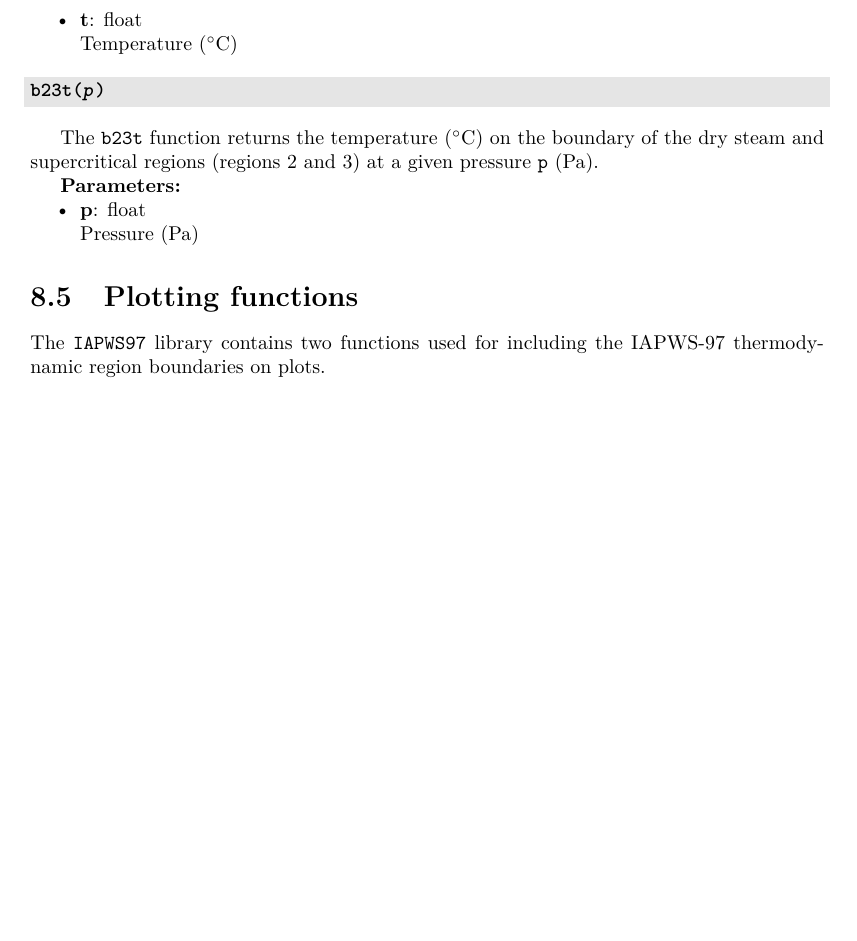
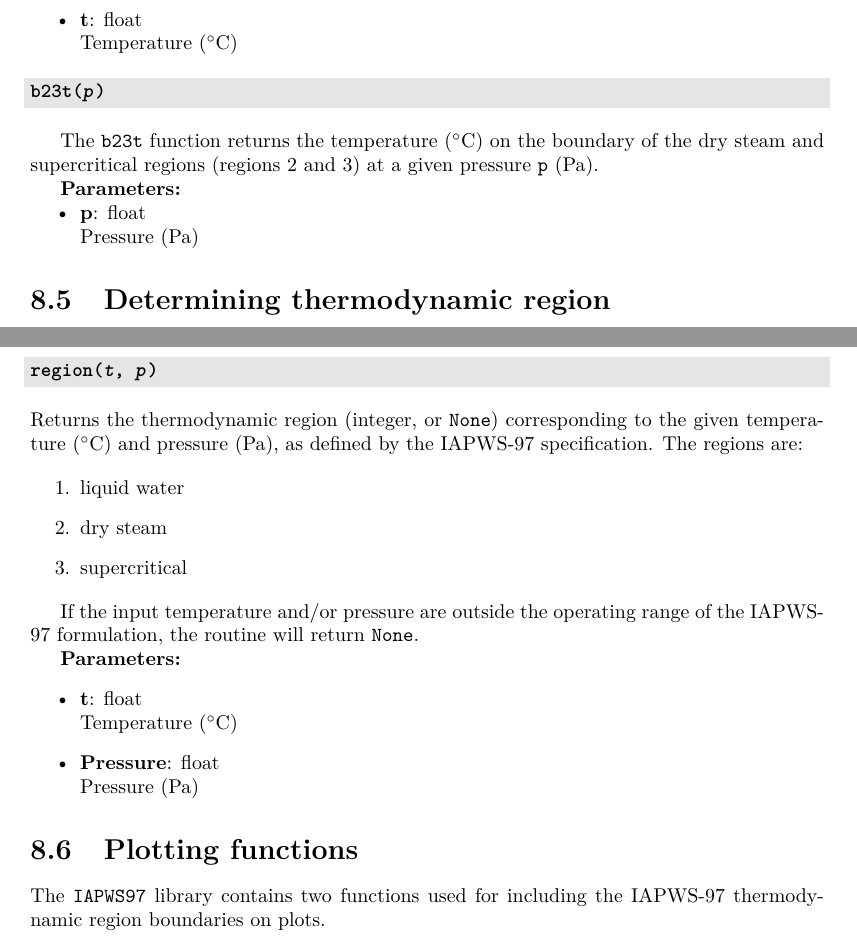
Before and after one commit to acroucher/PyTOUGH, a LaTeX thesis (doc/PyTOUGH-guide.tex, which reads doc/IAPWS97.tex): part of page 111 of 123 before the commit and two parts of pages 111 and 112 of 123 after it, the two joined at a grey line, cut so that both start at the same text, the shorter picture padded with empty space. Compiled offline with pdfLaTeX; a missing bibliography style is replaced by a similar one.

Commit message:
Added documentation for IAPWS-97 region() method

```diff
--- a/doc/IAPWS97.tex
+++ b/doc/IAPWS97.tex
@@ -191,6 +192,32 @@ The \texttt{b23t} function returns the temperature ($\degree$C) on the boundary
   Pressure (Pa)
 \end{itemize}
 
+\section{Determining thermodynamic region}
+
+\begin{snugshade}
+\subsubsection{\texttt{region(\emph{t}, \emph{p})}}
+\end{snugshade}
+\label{sec:iapws97:region}
+\index{thermodynamics!IAPWS97!region}
+
+Returns the thermodynamic region (integer, or \texttt{None}) corresponding to the given temperature ($\degree$C) and pressure (Pa), as defined by the IAPWS-97 specification. The regions are:
+
+\begin{enumerate}
+  \item liquid water
+  \item dry steam
+  \item supercritical
+\end{enumerate}
+
+If the input temperature and/or pressure are outside the operating range of the IAPWS-97 formulation, the routine will return \texttt{None}.
+
+\textbf{Parameters:}
+\begin{itemize}
+\item \textbf{t}: float\\
+  Temperature ($\degree$C)
+\item \textbf{Pressure}: float\\
+  Pressure (Pa)
+\end{itemize}
+
 \section{Plotting functions}
 
 The \texttt{IAPWS97} library contains two functions used for including the IAPWS-97 thermodynamic region boundaries on plots.
```
Also changed, not shown: doc/PyTOUGH-guide.pdf, doc/IAPWS97.tex (1 more changed lines).
